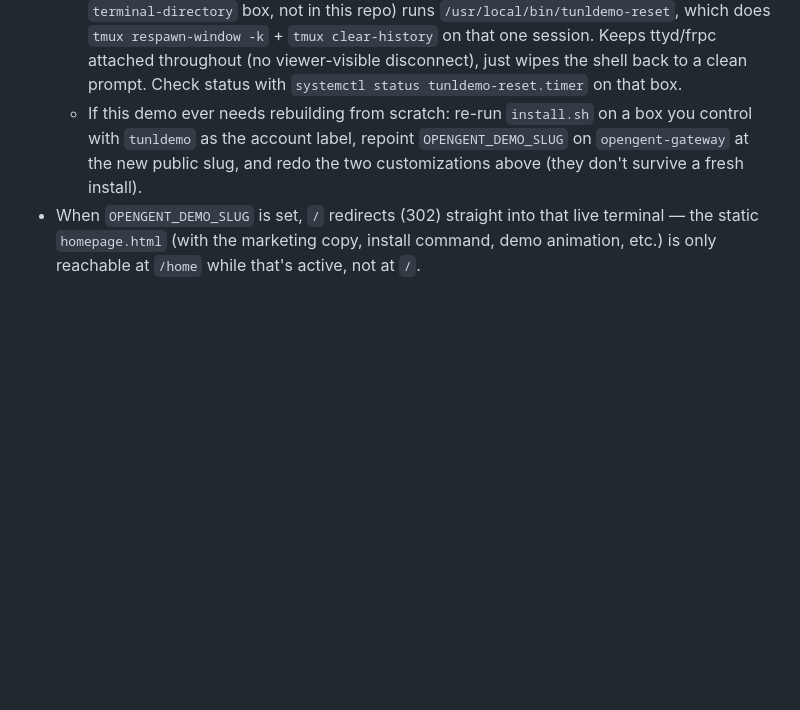
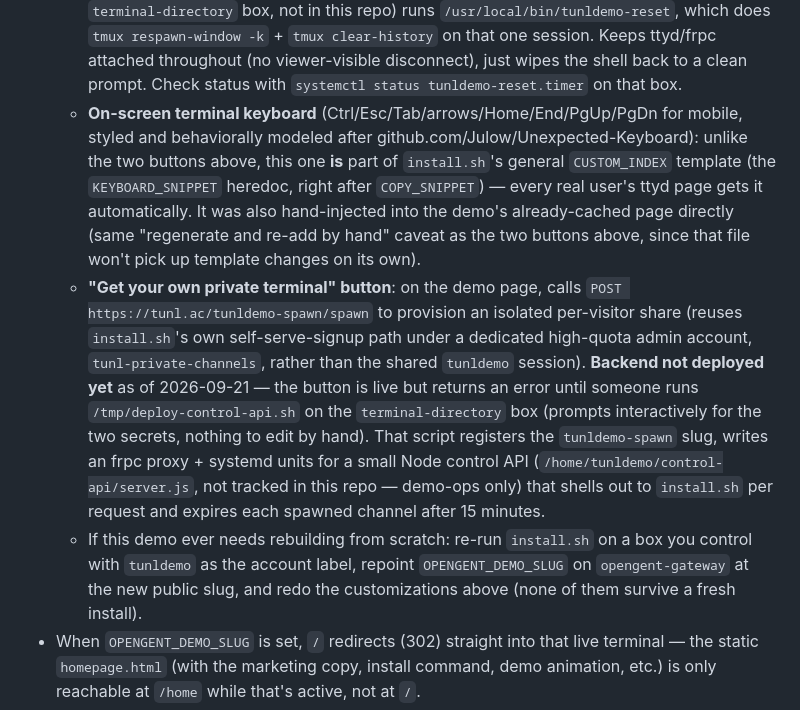
Before and after one commit to Osaka-Research/opengent, a Markdown page: README.md, the part around the change. GitHub-like rendering; blank space fills up the shorter version.

Commit message:
Document the on-screen keyboard and the pending private-channels deploy
Co-Authored-By: Claude Sonnet 5 <noreply@anthropic.com>

```diff
--- a/README.md
+++ b/README.md
@@ -226,10 +226,32 @@ uncommitted draft (all three have happened).
     Keeps ttyd/frpc attached throughout (no viewer-visible disconnect),
     just wipes the shell back to a clean prompt. Check status with
     `systemctl status tunldemo-reset.timer` on that box.
+  - **On-screen terminal keyboard** (Ctrl/Esc/Tab/arrows/Home/End/PgUp/PgDn
+    for mobile, styled and behaviorally modeled after
+    github.com/Julow/Unexpected-Keyboard): unlike the two buttons above,
+    this one **is** part of `install.sh`'s general `CUSTOM_INDEX`
+    template (the `KEYBOARD_SNIPPET` heredoc, right after `COPY_SNIPPET`)
+    — every real user's ttyd page gets it automatically. It was also
+    hand-injected into the demo's already-cached page directly (same
+    "regenerate and re-add by hand" caveat as the two buttons above,
+    since that file won't pick up template changes on its own).
+  - **"Get your own private terminal" button**: on the demo page, calls
+    `POST https://tunl.ac/tunldemo-spawn/spawn` to provision an isolated
+    per-visitor share (reuses `install.sh`'s own self-serve-signup path
+    under a dedicated high-quota admin account, `tunl-private-channels`,
+    rather than the shared `tunldemo` session). **Backend not deployed
+    yet** as of 2026-09-21 — the button is live but returns an error
+    until someone runs `/tmp/deploy-control-api.sh` on the
+    `terminal-directory` box (prompts interactively for the two secrets,
+    nothing to edit by hand). That script registers the `tunldemo-spawn`
+    slug, writes an frpc proxy + systemd units for a small Node control
+    API (`/home/tunldemo/control-api/server.js`, not tracked in this
+    repo — demo-ops only) that shells out to `install.sh` per request and
+    expires each spawned channel after 15 minutes.
   - If this demo ever needs rebuilding from scratch: re-run `install.sh`
     on a box you control with `tunldemo` as the account label, repoint
     `OPENGENT_DEMO_SLUG` on `opengent-gateway` at the new public slug,
-    and redo the two customizations above (they don't survive a fresh
+    and redo the customizations above (none of them survive a fresh
     install).
 - When `OPENGENT_DEMO_SLUG` is set, `/` redirects (302) straight into
   that live terminal — the static `homepage.html` (with the marketing
```
